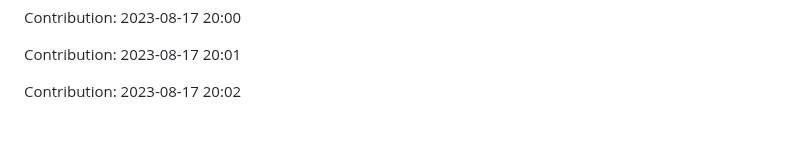
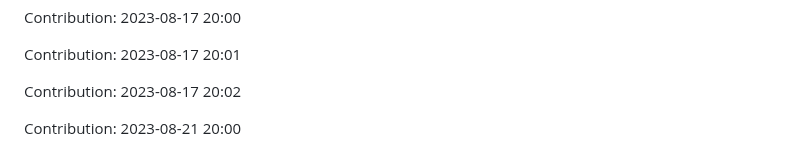
Before and after one commit to devnight0913/meemhome.com, a Markdown page: README.md, the part around the change. Drawn GitHub-style; blank space fills up the shorter version.

Commit message:
"Contribution: 2023-08-21 20:00"

```diff
--- a/README.md
+++ b/README.md
@@ -1359,3 +1359,5 @@ Contribution: 2023-08-17 20:00
 Contribution: 2023-08-17 20:01
 
 Contribution: 2023-08-17 20:02
+
+Contribution: 2023-08-21 20:00
```
